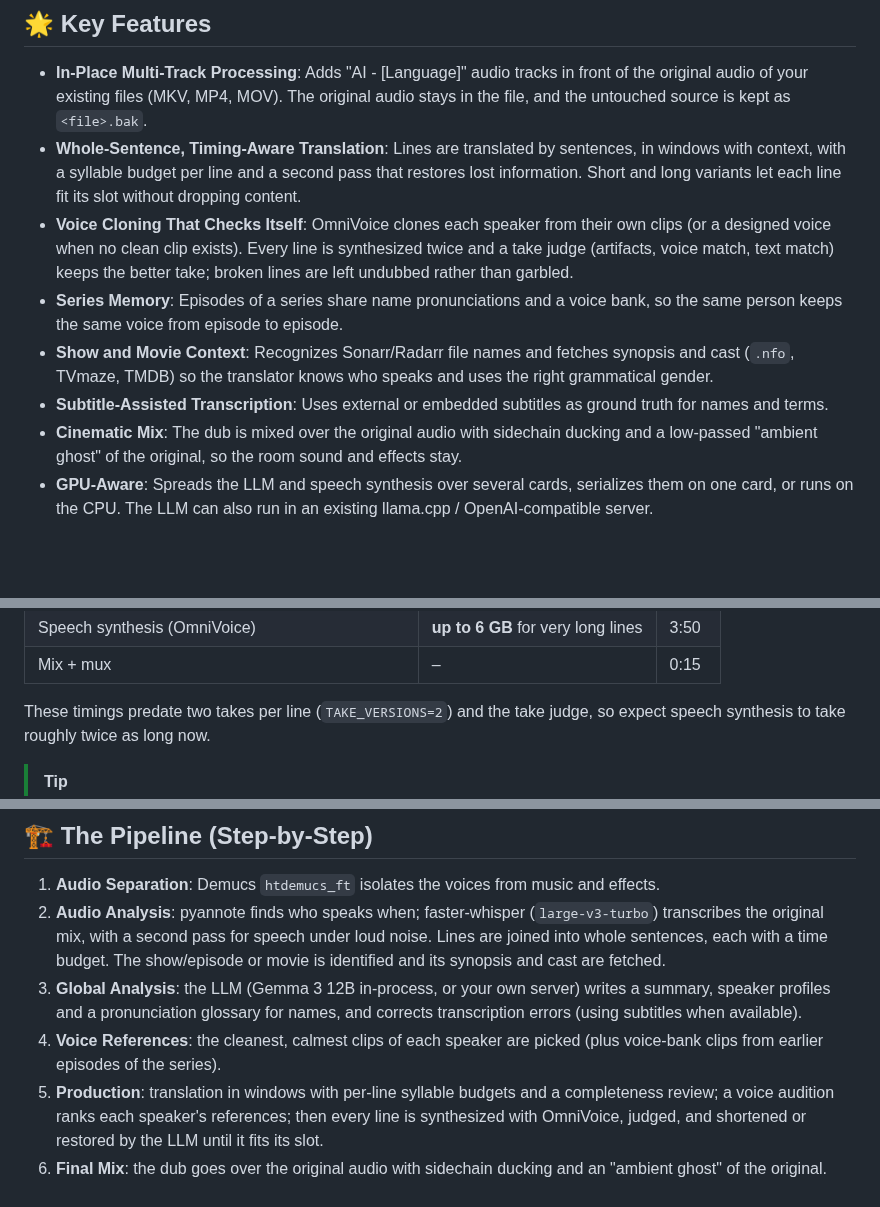
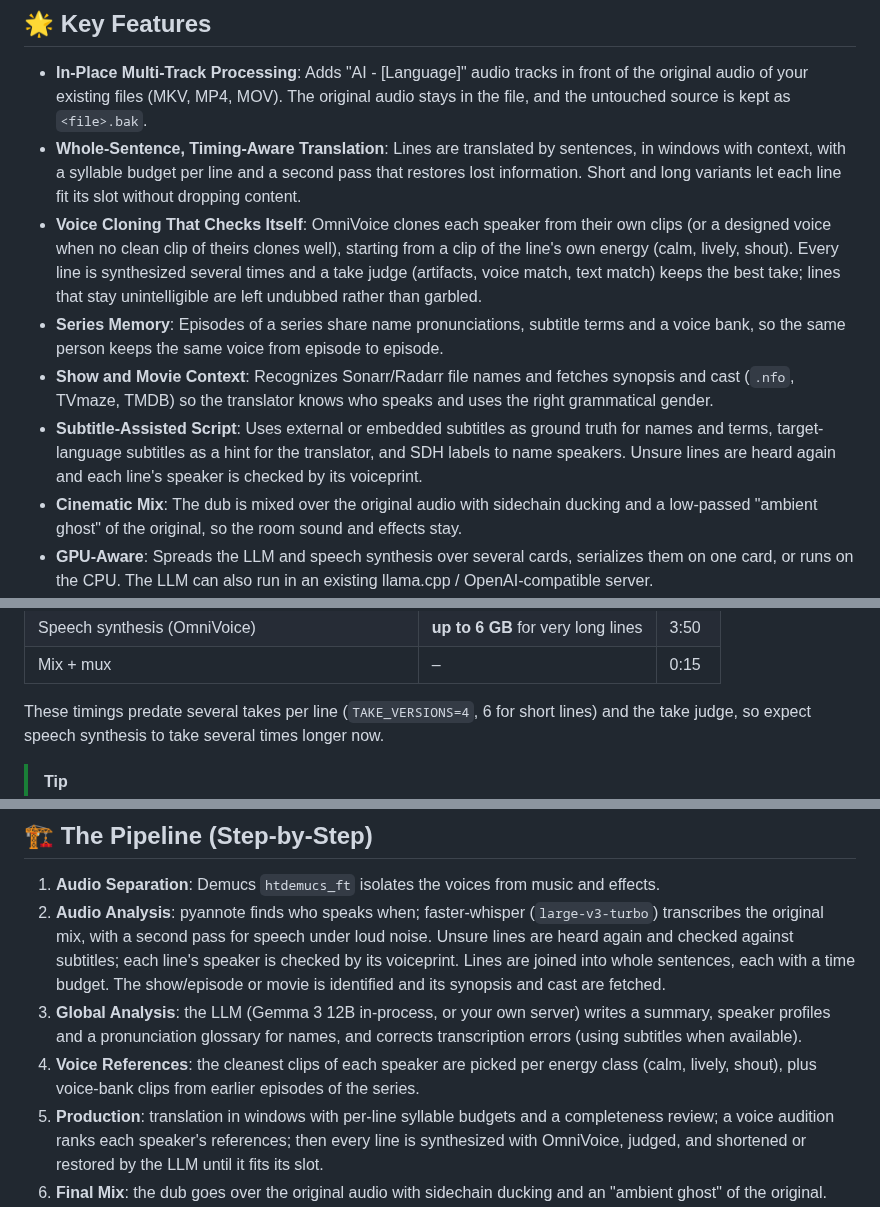
Before and after one commit to neutrinus/dubarr, a Markdown page: README.md, 3 parts joined by grey strips. Rendered like a GitHub page; blank space fills up the shorter version.

Commit message:
docs: README, ARCHITECTURE and Spec 001 cover Stage 2c, energy-class references and more takes per line
Co-Authored-By: Claude Opus 5.5 <noreply@anthropic.com>
Claude-Session: https://claude.ai/code/session_01Pt9fP4TN5i8VkrtzsoLoA9

```diff
--- a/README.md
+++ b/README.md
@@ -17,13 +17,16 @@ TMDB), which `METADATA_LOOKUP=local` turns off.
     syllable budget per line and a second pass that restores lost information. Short and long variants let each line
     fit its slot without dropping content.
 *   **Voice Cloning That Checks Itself**: OmniVoice clones each speaker from their own clips (or a designed voice when
-    no clean clip exists). Every line is synthesized twice and a take judge (artifacts, voice match, text match) keeps
-    the better take; broken lines are left undubbed rather than garbled.
-*   **Series Memory**: Episodes of a series share name pronunciations and a voice bank, so the same person keeps the
-    same voice from episode to episode.
+    no clean clip of theirs clones well), starting from a clip of the line's own energy (calm, lively, shout). Every
+    line is synthesized several times and a take judge (artifacts, voice match, text match) keeps the best take;
+    lines that stay unintelligible are left undubbed rather than garbled.
+*   **Series Memory**: Episodes of a series share name pronunciations, subtitle terms and a voice bank, so the same
+    person keeps the same voice from episode to episode.
 *   **Show and Movie Context**: Recognizes Sonarr/Radarr file names and fetches synopsis and cast (`.nfo`, TVmaze,
     TMDB) so the translator knows who speaks and uses the right grammatical gender.
-*   **Subtitle-Assisted Transcription**: Uses external or embedded subtitles as ground truth for names and terms.
+*   **Subtitle-Assisted Script**: Uses external or embedded subtitles as ground truth for names and terms, target-
+    language subtitles as a hint for the translator, and SDH labels to name speakers. Unsure lines are heard again and
+    each line's speaker is checked by its voiceprint.
 *   **Cinematic Mix**: The dub is mixed over the original audio with sidechain ducking and a low-passed "ambient ghost"
     of the original, so the room sound and effects stay.
 *   **GPU-Aware**: Spreads the LLM and speech synthesis over several cards, serializes them on one card, or runs on
@@ -70,8 +73,8 @@ Measured on a 3060 12GB + 3070 8GB pair, dubbing one 10-minute episode (720p, on
 | Speech synthesis (OmniVoice) | **up to 6 GB** for very long lines | 3:50 |
 | Mix + mux | – | 0:15 |
 
-These timings predate two takes per line (`TAKE_VERSIONS=2`) and the take judge, so expect speech synthesis to take
-roughly twice as long now.
+These timings predate several takes per line (`TAKE_VERSIONS=4`, 6 for short lines) and the take judge, so expect
+speech synthesis to take several times longer now.
 
 > [!TIP]
 > Sharing a card with another service (a household `llama-server`, Jellyfin transcoding, ...)? Keep about
@@ -180,12 +183,13 @@ The full list, with every tuning knob, is in [Spec 005](specification/specs/005_
 
 1.  **Audio Separation**: Demucs `htdemucs_ft` isolates the voices from music and effects.
 2.  **Audio Analysis**: pyannote finds who speaks when; faster-whisper (`large-v3-turbo`) transcribes the original
-    mix, with a second pass for speech under loud noise. Lines are joined into whole sentences, each with a time budget.
+    mix, with a second pass for speech under loud noise. Unsure lines are heard again and checked against subtitles;
+    each line's speaker is checked by its voiceprint. Lines are joined into whole sentences, each with a time budget.
     The show/episode or movie is identified and its synopsis and cast are fetched.
 3.  **Global Analysis**: the LLM (Gemma 3 12B in-process, or your own server) writes a summary, speaker profiles and
     a pronunciation glossary for names, and corrects transcription errors (using subtitles when available).
-4.  **Voice References**: the cleanest, calmest clips of each speaker are picked (plus voice-bank clips from earlier
-    episodes of the series).
+4.  **Voice References**: the cleanest clips of each speaker are picked per energy class (calm, lively, shout), plus
+    voice-bank clips from earlier episodes of the series.
 5.  **Production**: translation in windows with per-line syllable budgets and a completeness review; a voice
     audition ranks each speaker's references; then every line is synthesized with OmniVoice, judged, and shortened or
     restored by the LLM until it fits its slot.
```
Also changed, not shown: other parts of README.md (+1 -1 lines), specification/ARCHITECTURE.md (+3 -0 lines), specification/specs/001_video_processing_pipeline.md (+1 -1 lines).
